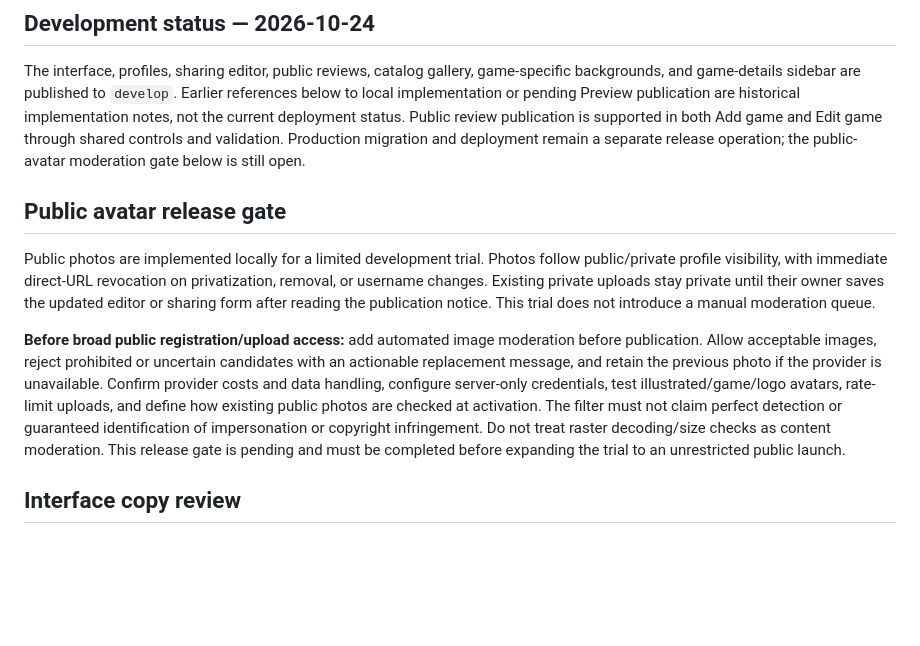
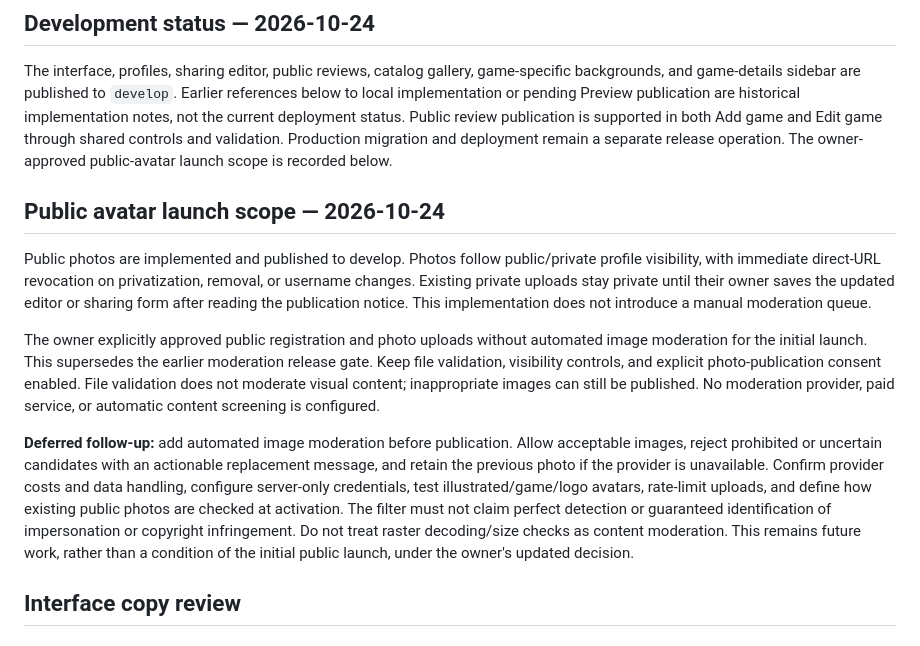
Before and after one commit to PerdonPs3/game-backlog, a Markdown page: docs/Product-Plan.md, the part around the change. Drawn GitHub-style; blank space fills up the shorter version.

Commit message:
docs: defer automated avatar moderation for initial public launch

```diff
--- a/docs/Product-Plan.md
+++ b/docs/Product-Plan.md
@@ -13,17 +13,24 @@ Earlier references below to local implementation or pending Preview publication
 are historical implementation notes, not the current deployment status. Public
 review publication is supported in both Add game and Edit game through shared
 controls and validation. Production migration and deployment remain a separate
-release operation; the public-avatar moderation gate below is still open.
+release operation. The owner-approved public-avatar launch scope is recorded below.
 
-## Public avatar release gate
+## Public avatar launch scope — 2026-10-24
 
-Public photos are implemented locally for a limited development trial. Photos
+Public photos are implemented and published to develop. Photos
 follow public/private profile visibility, with immediate direct-URL revocation on
 privatization, removal, or username changes. Existing private uploads stay private
 until their owner saves the updated editor or sharing form after reading the
-publication notice. This trial does not introduce a manual moderation queue.
+publication notice. This implementation does not introduce a manual moderation queue.
 
-**Before broad public registration/upload access:** add automated image moderation
+The owner explicitly approved public registration and photo uploads without
+automated image moderation for the initial launch. This supersedes the earlier
+moderation release gate. Keep file validation, visibility controls, and explicit
+photo-publication consent enabled. File validation does not moderate visual
+content; inappropriate images can still be published. No moderation provider,
+paid service, or automatic content screening is configured.
+
+**Deferred follow-up:** add automated image moderation
 before publication. Allow acceptable images, reject prohibited or uncertain
 candidates with an actionable replacement message, and retain the previous photo
 if the provider is unavailable. Confirm provider costs and data handling, configure
@@ -31,8 +38,8 @@ server-only credentials, test illustrated/game/logo avatars, rate-limit uploads,
 and define how existing public photos are checked at activation. The filter must
 not claim perfect detection or guaranteed identification of impersonation or
 copyright infringement. Do not treat raster decoding/size checks as content
-moderation. This release gate is pending and must be completed before expanding
-the trial to an unrestricted public launch.
+moderation. This remains future work, rather than a condition of the initial
+public launch, under the owner's updated decision.
 
 ## Interface copy review
 
```
Also changed, not shown: docs/Accounts.md (+6 -4 lines).
